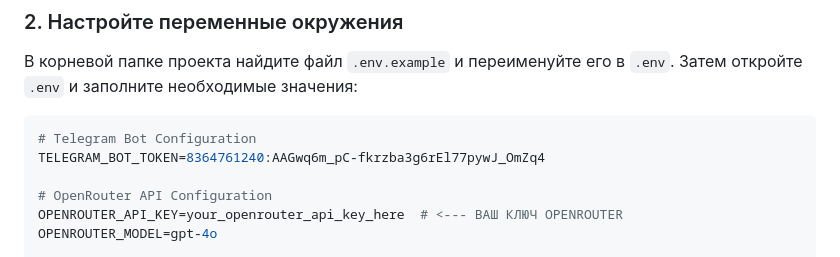
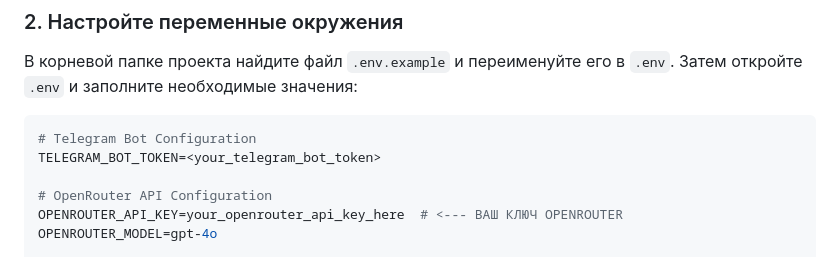
Before and after one commit to jeke8989/telegram_bot_rns, a Markdown page: README.md, the part around the change. GitHub-like rendering.

Commit message:
fix: replace leaked Telegram tokens in README and archived doc with placeholders
Two example .env snippets (README.md and docs/deploy/archive/final-status.md)
contained a real bot token literal. That token has long been rotated and is
not valid anymore, but a literal in public git history is still bad hygiene.
Replace with '<your_telegram_bot_token>' placeholder.

Token-leak prevention rules now live in ~/.claude/CLAUDE.md (global, applies
to all future Claude Code sessions): no real secrets in code/tests/docs ever,
synthetic fixtures only, grep on staged diff before each commit, masked
output for any printenv/log dump shown to the user.

Co-Authored-By: Claude Opus 4.7 (1M context) <noreply@anthropic.com>

````diff
--- a/README.md
+++ b/README.md
@@ -47,7 +47,7 @@
 
 ```env
 # Telegram Bot Configuration
-TELEGRAM_BOT_TOKEN=8364761240:AAGwq6m_pC-fkrzba3g6rEl77pywJ_OmZq4
+TELEGRAM_BOT_TOKEN=<your_telegram_bot_token>
 
 # OpenRouter API Configuration
 OPENROUTER_API_KEY=your_openrouter_api_key_here  # <--- ВАШ КЛЮЧ OPENROUTER
````
Also changed, not shown: 1 other file.
